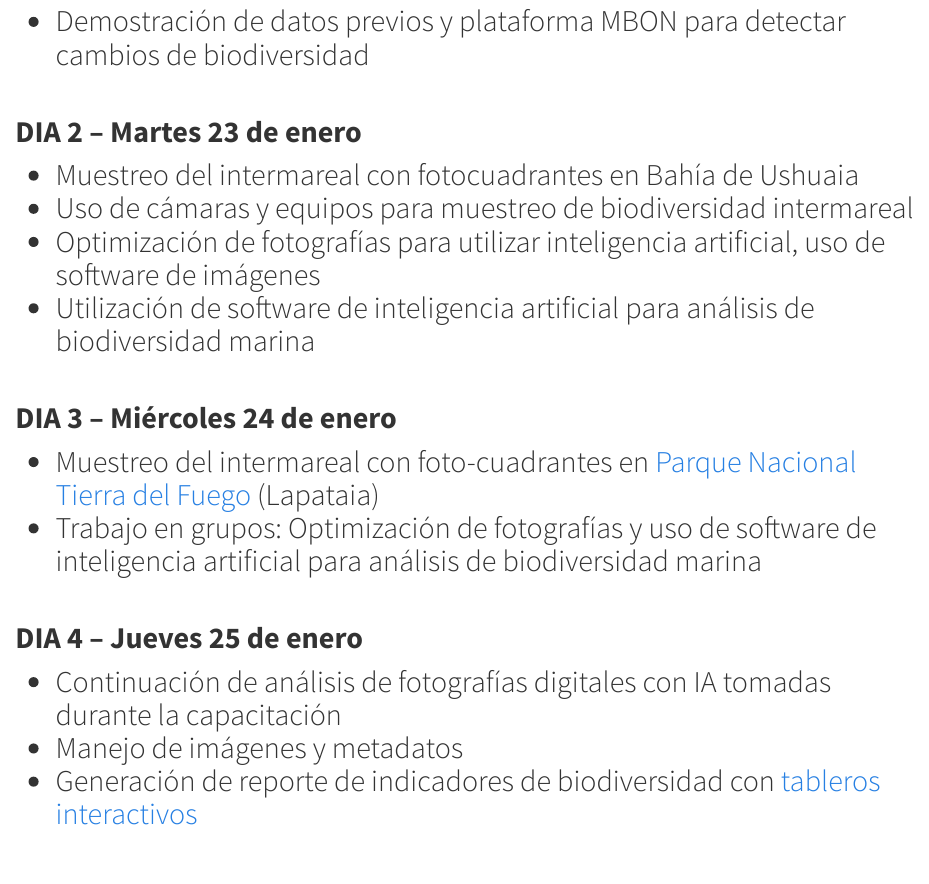
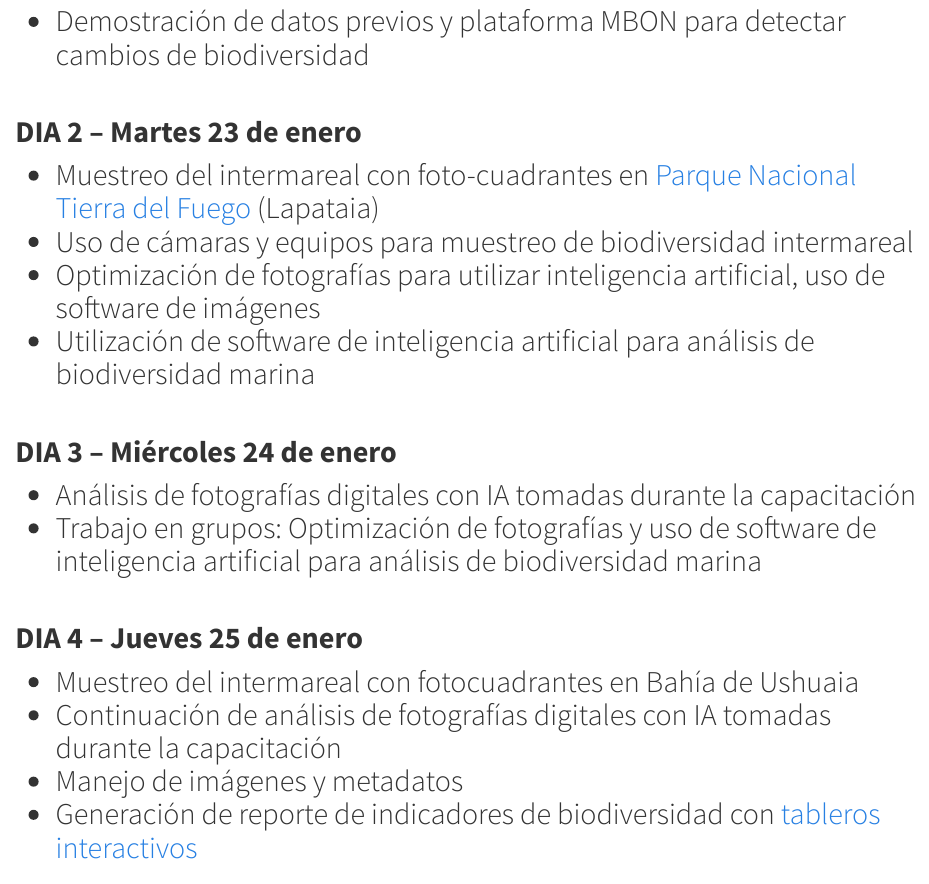
Before and after one commit to eqmh/p2p-tierradelfuego-workshop, an R Markdown document (programs.Rmd): the page in a window 1100 px wide, from 350 px down. Rendered offline with R 4.5, knitr and Pandoc, with nearby package versions; some code elsewhere in the file could not run offline.

Commit message:
updated agenda under Programs

```diff
--- a/programs.Rmd
+++ b/programs.Rmd
@@ -23,18 +23,19 @@ knitr::opts_chunk$set(echo = F, message = F, warning = F)
 
 ## **DIA 2 -- Martes 23 de enero**
 
--   Muestreo del intermareal con fotocuadrantes en Bahía de Ushuaia
+-   Muestreo del intermareal con foto-cuadrantes en [Parque Nacional Tierra del Fuego](https://turismoushuaia.com/zonas/parque-nacional/) (Lapataia)
 -   Uso de cámaras y equipos para muestreo de biodiversidad intermareal
 -   Optimización de fotografías para utilizar inteligencia artificial, uso de software de imágenes
 -   Utilización de software de inteligencia artificial para análisis de biodiversidad marina <br> <br>
 
 ## **DIA 3 -- Miércoles 24 de enero**
 
--   Muestreo del intermareal con foto-cuadrantes en [Parque Nacional Tierra del Fuego](https://turismoushuaia.com/zonas/parque-nacional/) (Lapataia)
--   Trabajo en grupos: Optimización de fotografías y uso de software de inteligencia artificial para análisis de biodiversidad marina <br> <br>
+- Análisis de fotografías digitales con IA tomadas durante la capacitación
+- Trabajo en grupos: Optimización de fotografías y uso de software de inteligencia artificial para análisis de biodiversidad marina <br> <br>
 
 ## **DIA 4 -- Jueves 25 de enero**
 
+-   Muestreo del intermareal con fotocuadrantes en Bahía de Ushuaia
 -   Continuación de análisis de fotografías digitales con IA tomadas durante la capacitación
 -   Manejo de imágenes y metadatos
 -   Generación de reporte de indicadores de biodiversidad con [tableros interactivos](https://marinebon.github.io/p2p-dashboard/biodivExplorer_beach.html#general-information) <br> <br>
```
Also changed, not shown: 1 other file.
